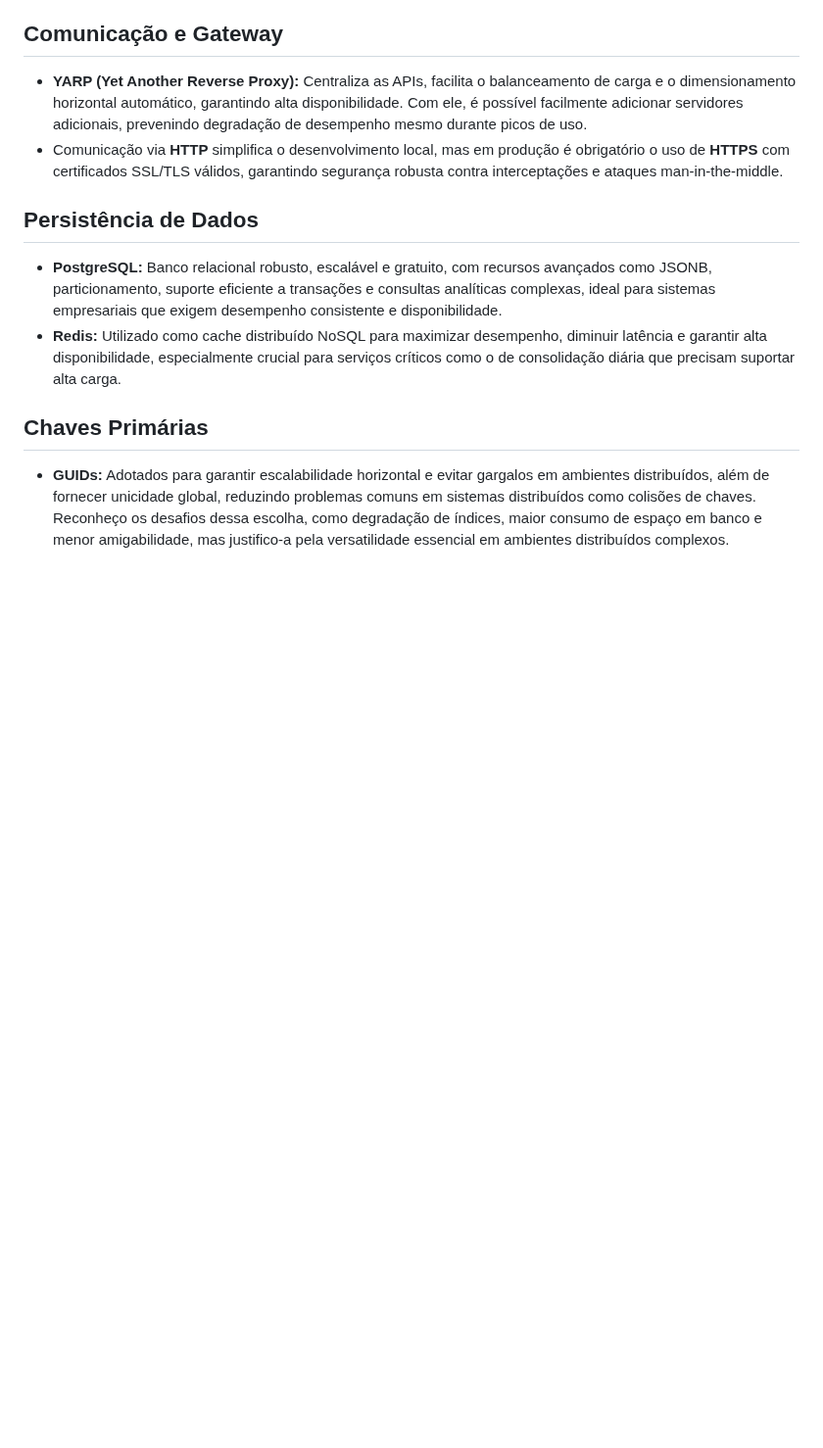
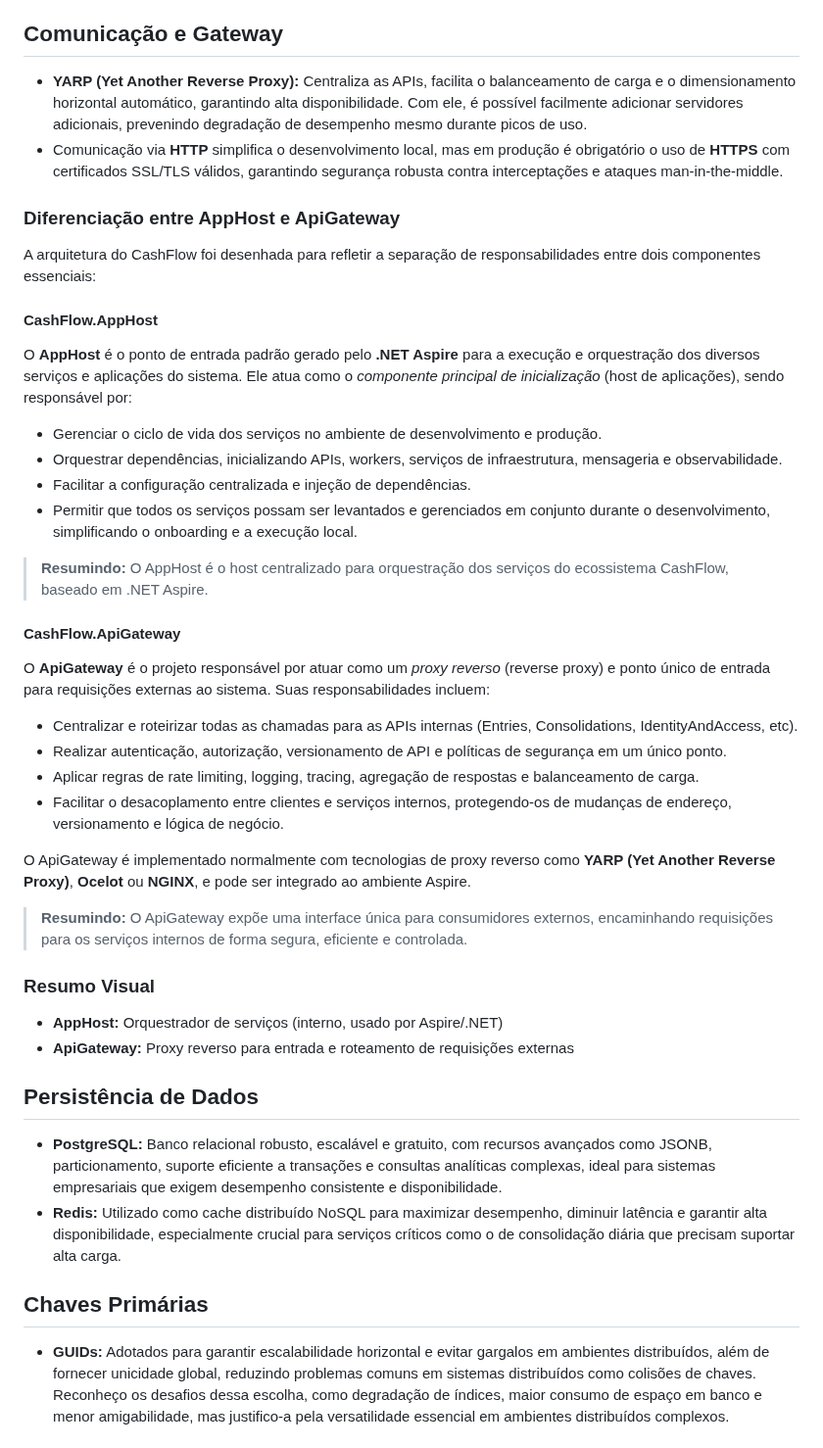
Before and after one commit to rkdcoder/cashflow, a Markdown page: Docs/decisions.md, the part around the change. Shown at 98% size. GitHub-like rendering; blank space fills up the shorter version.

Commit message:
Update decisions.md diferences proxy aspire

```diff
--- a/Docs/decisions.md
+++ b/Docs/decisions.md
@@ -13,6 +13,41 @@ Todas as configurações críticas da solução são provenientes do `appsetting
 
 * **YARP (Yet Another Reverse Proxy):** Centraliza as APIs, facilita o balanceamento de carga e o dimensionamento horizontal automático, garantindo alta disponibilidade. Com ele, é possível facilmente adicionar servidores adicionais, prevenindo degradação de desempenho mesmo durante picos de uso.
 * Comunicação via **HTTP** simplifica o desenvolvimento local, mas em produção é obrigatório o uso de **HTTPS** com certificados SSL/TLS válidos, garantindo segurança robusta contra interceptações e ataques man-in-the-middle.
+
+### Diferenciação entre AppHost e ApiGateway
+
+A arquitetura do CashFlow foi desenhada para refletir a separação de responsabilidades entre dois componentes essenciais:
+
+#### CashFlow\.AppHost
+
+O **AppHost** é o ponto de entrada padrão gerado pelo **.NET Aspire** para a execução e orquestração dos diversos serviços e aplicações do sistema. Ele atua como o *componente principal de inicialização* (host de aplicações), sendo responsável por:
+
+* Gerenciar o ciclo de vida dos serviços no ambiente de desenvolvimento e produção.
+* Orquestrar dependências, inicializando APIs, workers, serviços de infraestrutura, mensageria e observabilidade.
+* Facilitar a configuração centralizada e injeção de dependências.
+* Permitir que todos os serviços possam ser levantados e gerenciados em conjunto durante o desenvolvimento, simplificando o onboarding e a execução local.
+
+> **Resumindo:**
+> O AppHost é o host centralizado para orquestração dos serviços do ecossistema CashFlow, baseado em .NET Aspire.
+
+#### CashFlow\.ApiGateway
+
+O **ApiGateway** é o projeto responsável por atuar como um *proxy reverso* (reverse proxy) e ponto único de entrada para requisições externas ao sistema. Suas responsabilidades incluem:
+
+* Centralizar e roteirizar todas as chamadas para as APIs internas (Entries, Consolidations, IdentityAndAccess, etc).
+* Realizar autenticação, autorização, versionamento de API e políticas de segurança em um único ponto.
+* Aplicar regras de rate limiting, logging, tracing, agregação de respostas e balanceamento de carga.
+* Facilitar o desacoplamento entre clientes e serviços internos, protegendo-os de mudanças de endereço, versionamento e lógica de negócio.
+
+O ApiGateway é implementado normalmente com tecnologias de proxy reverso como **YARP (Yet Another Reverse Proxy)**, **Ocelot** ou **NGINX**, e pode ser integrado ao ambiente Aspire.
+
+> **Resumindo:**
+> O ApiGateway expõe uma interface única para consumidores externos, encaminhando requisições para os serviços internos de forma segura, eficiente e controlada.
+
+### Resumo Visual
+
+* **AppHost:** Orquestrador de serviços (interno, usado por Aspire/.NET)
+* **ApiGateway:** Proxy reverso para entrada e roteamento de requisições externas
 
 ## Persistência de Dados
 
```
